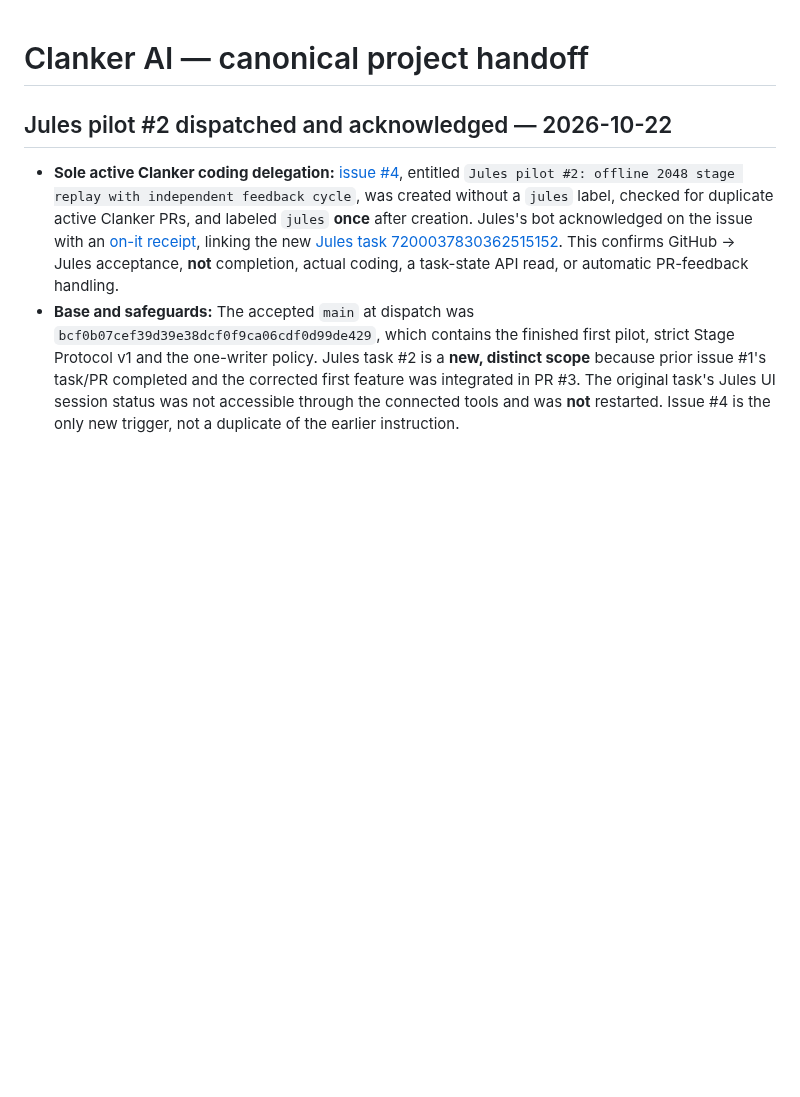
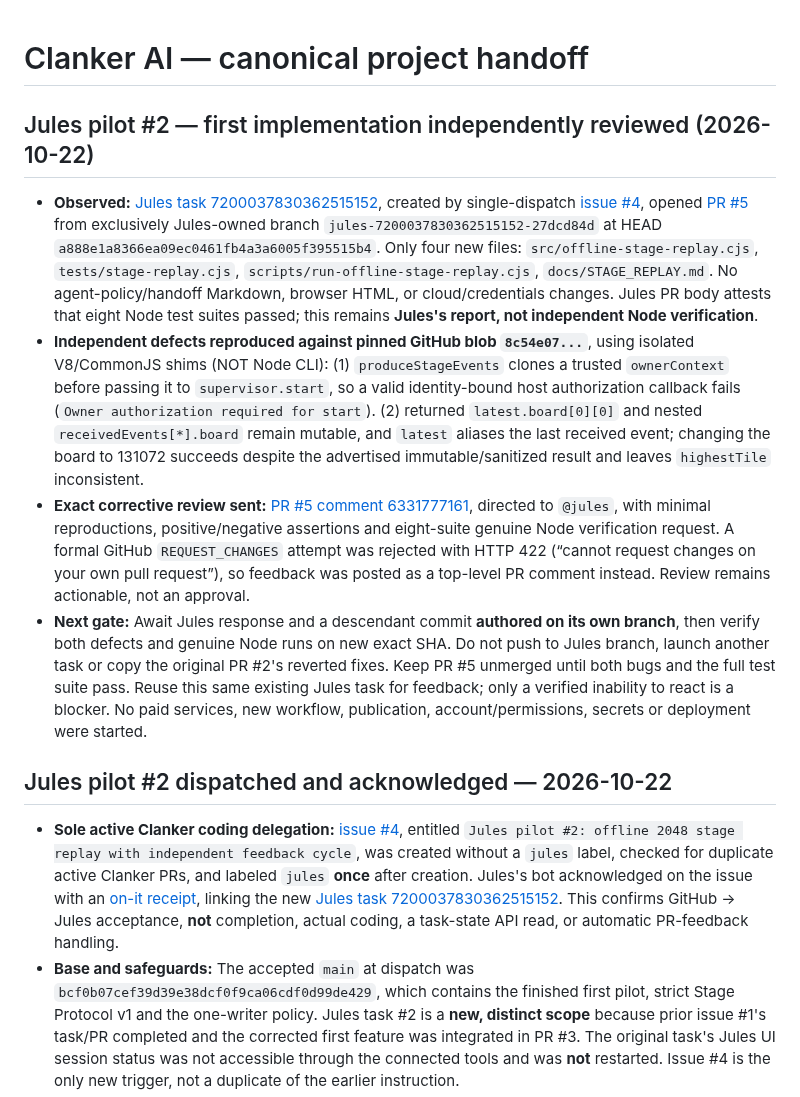
Before and after one commit to dossja88/clanker-live-chat, a Markdown page: docs/PROJECT_HANDOFF.md, the part around the change. Rendered like a GitHub page; blank space fills up the shorter version.

Commit message:
Record Jules PR #5 exact-SHA review findings and exclusive-branch response gate

```diff
--- a/docs/PROJECT_HANDOFF.md
+++ b/docs/PROJECT_HANDOFF.md
@@ -1,4 +1,12 @@
 # Clanker AI — canonical project handoff
+
+## Jules pilot #2 — first implementation independently reviewed (2026-10-22)
+
+- **Observed:** [Jules task 7200037830362515152](https://jules.google.com/task/7200037830362515152), created by single-dispatch [issue #4](https://github.com/dossja88/clanker-live-chat/issues/4), opened [PR #5](https://github.com/dossja88/clanker-live-chat/pull/5) from exclusively Jules-owned branch `jules-7200037830362515152-27dcd84d` at HEAD `a888e1a8366ea09ec0461fb4a3a6005f395515b4`. Only four new files: `src/offline-stage-replay.cjs`, `tests/stage-replay.cjs`, `scripts/run-offline-stage-replay.cjs`, `docs/STAGE_REPLAY.md`. No agent-policy/handoff Markdown, browser HTML, or cloud/credentials changes. Jules PR body attests that eight Node test suites passed; this remains **Jules's report, not independent Node verification**.
+- **Independent defects reproduced against pinned GitHub blob `8c54e07...`**, using isolated V8/CommonJS shims (NOT Node CLI): (1) `produceStageEvents` clones a trusted `ownerContext` before passing it to `supervisor.start`, so a valid identity-bound host authorization callback fails (`Owner authorization required for start`). (2) returned `latest.board[0][0]` and nested `receivedEvents[*].board` remain mutable, and `latest` aliases the last received event; changing the board to 131072 succeeds despite the advertised immutable/sanitized result and leaves `highestTile` inconsistent.
+- **Exact corrective review sent:** [PR #5 comment 6331777161](https://github.com/dossja88/clanker-live-chat/pull/5#issuecomment-6331777161), directed to `@jules`, with minimal reproductions, positive/negative assertions and eight-suite genuine Node verification request. A formal GitHub `REQUEST_CHANGES` attempt was rejected with HTTP 422 (“cannot request changes on your own pull request”), so feedback was posted as a top-level PR comment instead. Review remains actionable, not an approval.
+- **Next gate:** Await Jules response and a descendant commit **authored on its own branch**, then verify both defects and genuine Node runs on new exact SHA. Do not push to Jules branch, launch another task or copy the original PR #2's reverted fixes. Keep PR #5 unmerged until both bugs and the full test suite pass. Reuse this same existing Jules task for feedback; only a verified inability to react is a blocker. No paid services, new workflow, publication, account/permissions, secrets or deployment were started.
+
 
 ## Jules pilot #2 dispatched and acknowledged — 2026-10-22
 
```
